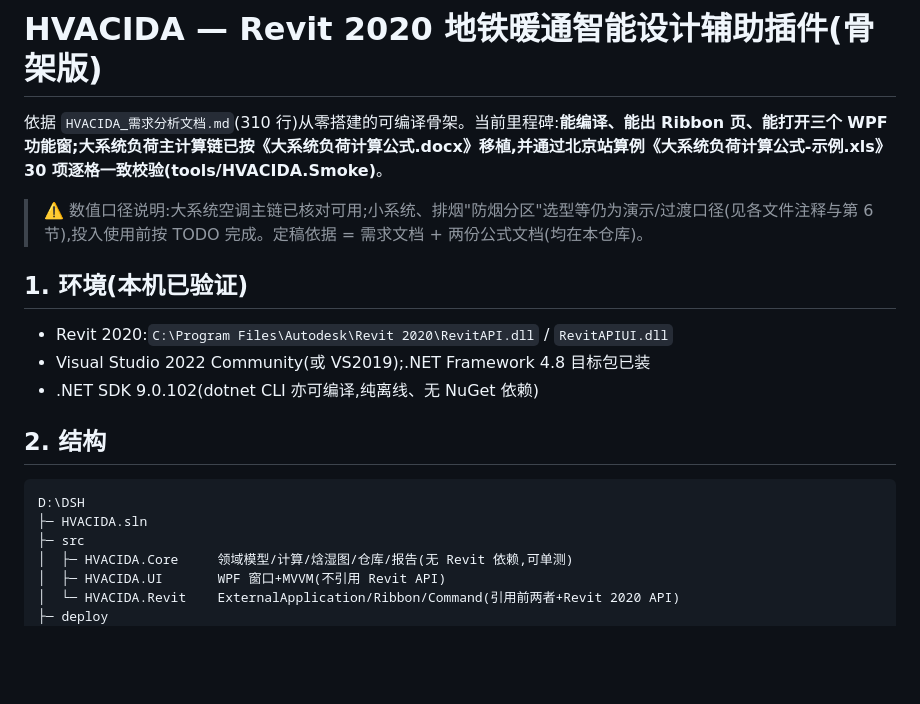
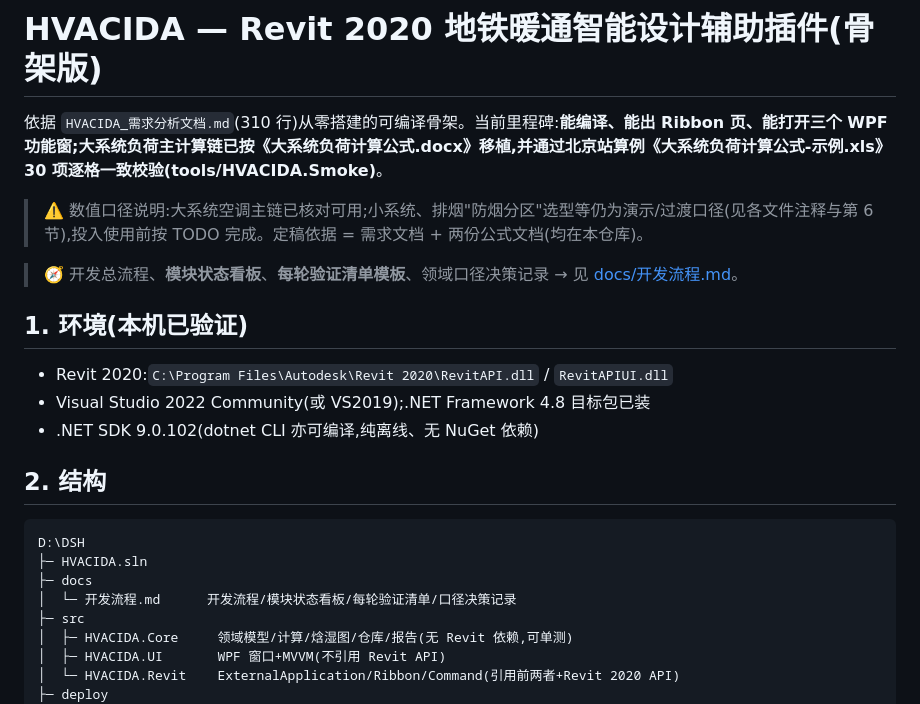
Before and after one commit to xuewei896/HVACIDA, a Markdown page: README.md, the part around the change. GitHub-like rendering; blank space fills up the shorter version.

Commit message:
docs: 新增开发流程.md(总流程/单模块循环/模块状态看板/每轮验证清单模板/口径决策记录),README 挂接

````diff
--- a/README.md
+++ b/README.md
@@ -3,6 +3,8 @@
 依据 `HVACIDA_需求分析文档.md`(310 行)从零搭建的可编译骨架。当前里程碑:**能编译、能出 Ribbon 页、能打开三个 WPF 功能窗;大系统负荷主计算链已按《大系统负荷计算公式.docx》移植,并通过北京站算例《大系统负荷计算公式-示例.xls》30 项逐格一致校验(tools/HVACIDA.Smoke)**。
 
 > ⚠️ 数值口径说明:大系统空调主链已核对可用;小系统、排烟"防烟分区"选型等仍为演示/过渡口径(见各文件注释与第 6 节),投入使用前按 TODO 完成。定稿依据 = 需求文档 + 两份公式文档(均在本仓库)。
+
+> 🧭 开发总流程、**模块状态看板**、**每轮验证清单模板**、领域口径决策记录 → 见 [docs/开发流程.md](docs/开发流程.md)。
 
 ## 1. 环境(本机已验证)
 
@@ -15,6 +17,8 @@
 ```
 D:\DSH
 ├─ HVACIDA.sln
+├─ docs
+│  └─ 开发流程.md      开发流程/模块状态看板/每轮验证清单/口径决策记录
 ├─ src
 │  ├─ HVACIDA.Core     领域模型/计算/焓湿图/仓库/报告(无 Revit 依赖,可单测)
 │  ├─ HVACIDA.UI       WPF 窗口+MVVM(不引用 Revit API)
````
Also changed, not shown: docs/开发流程.md (added, +142 -0 lines).
